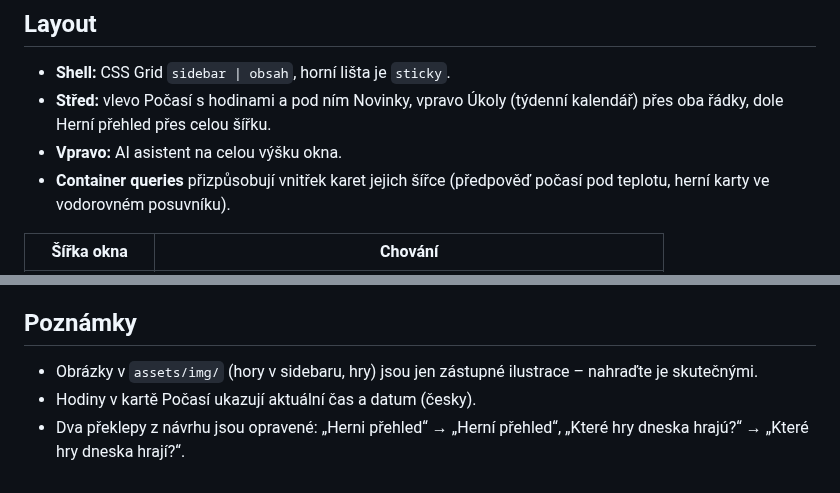
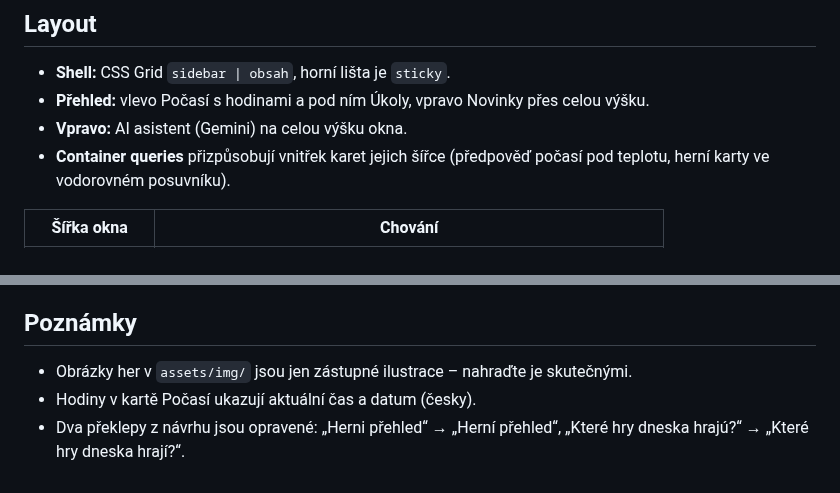
Before and after one commit to vopasek1-wq/Jimmy, a Markdown page: README.md, 2 parts joined by grey strips. Drawn GitHub-style.

```diff
--- a/README.md
+++ b/README.md
@@ -49,9 +55,8 @@ npm run dist         # sestaví portable .exe do složky dist/ (na Windows)
 ## Layout
 
 - **Shell:** CSS Grid `sidebar | obsah`, horní lišta je `sticky`.
-- **Střed:** vlevo Počasí s hodinami a pod ním Novinky, vpravo Úkoly (týdenní kalendář) přes oba řádky,
-  dole Herní přehled přes celou šířku.
-- **Vpravo:** AI asistent na celou výšku okna.
+- **Přehled:** vlevo Počasí s hodinami a pod ním Úkoly, vpravo Novinky přes celou výšku.
+- **Vpravo:** AI asistent (Gemini) na celou výšku okna.
 - **Container queries** přizpůsobují vnitřek karet jejich šířce (předpověď počasí pod teplotu,
   herní karty ve vodorovném posuvníku).
 
@@ -72,7 +77,7 @@ stavy `:hover`, `:active` a `:focus-visible`; animace respektují `prefers-reduc
 
 ## Poznámky
 
-- Obrázky v `assets/img/` (hory v sidebaru, hry) jsou jen zástupné ilustrace – nahraďte je skutečnými.
+- Obrázky her v `assets/img/` jsou jen zástupné ilustrace – nahraďte je skutečnými.
 - Hodiny v kartě Počasí ukazují aktuální čas a datum (česky).
 - Dva překlepy z návrhu jsou opravené: „Herni přehled“ → „Herní přehled“,
   „Které hry dneska hrajú?“ → „Které hry dneska hrají?“.
```
Also changed, not shown: other parts of README.md (+13 -7 lines), docs/preview-desktop.png, 8 other files.
